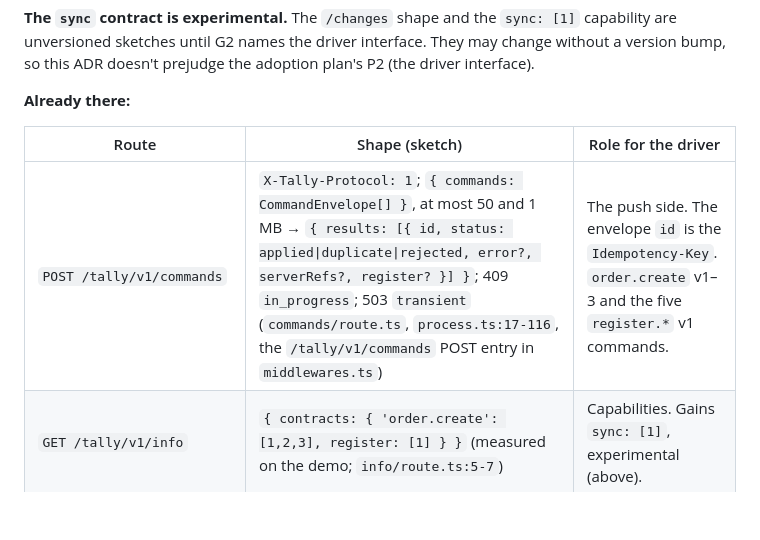
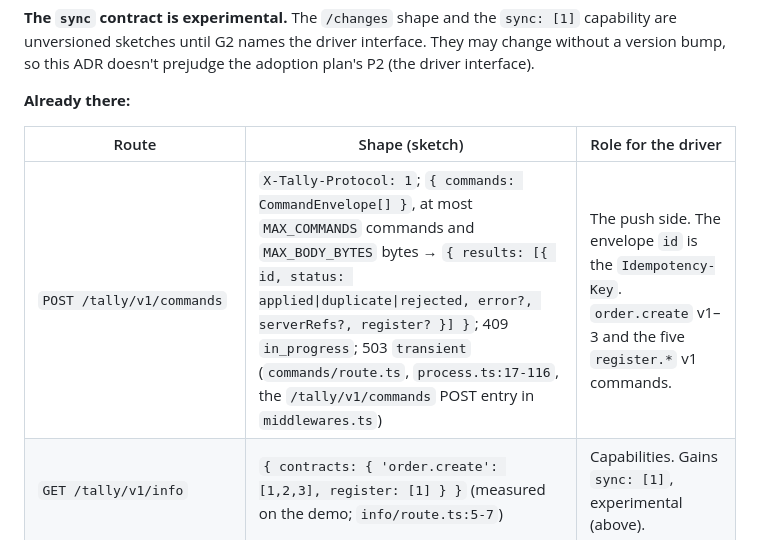
Before and after one commit to medusapos/app, a Markdown page: docs/adr/0020-medusa-side-of-g4-sync.md, the part around the change. Drawn GitHub-style; blank space fills up the shorter version.

Commit message:
docs: ADR 0020 names MAX_COMMANDS and MAX_BODY_BYTES instead of their values
Co-Authored-By: Claude Opus 5.5 <noreply@anthropic.com>

```diff
--- a/docs/adr/0020-medusa-side-of-g4-sync.md
+++ b/docs/adr/0020-medusa-side-of-g4-sync.md
@@ -119,7 +119,7 @@ Auth is unchanged for every route: `authenticate('user', ['bearer', 'session'])`
 
 | Route | Shape (sketch) | Role for the driver |
 |---|---|---|
-| `POST /tally/v1/commands` | `X-Tally-Protocol: 1`; `{ commands: CommandEnvelope[] }`, at most 50 and 1 MB → `{ results: [{ id, status: applied\|duplicate\|rejected, error?, serverRefs?, register? }] }`; 409 `in_progress`; 503 `transient` (`commands/route.ts`, `process.ts:17-116`, the `/tally/v1/commands` POST entry in `middlewares.ts`) | The push side. The envelope `id` is the `Idempotency-Key`. `order.create` v1–3 and the five `register.*` v1 commands. |
+| `POST /tally/v1/commands` | `X-Tally-Protocol: 1`; `{ commands: CommandEnvelope[] }`, at most `MAX_COMMANDS` commands and `MAX_BODY_BYTES` bytes → `{ results: [{ id, status: applied\|duplicate\|rejected, error?, serverRefs?, register? }] }`; 409 `in_progress`; 503 `transient` (`commands/route.ts`, `process.ts:17-116`, the `/tally/v1/commands` POST entry in `middlewares.ts`) | The push side. The envelope `id` is the `Idempotency-Key`. `order.create` v1–3 and the five `register.*` v1 commands. |
 | `GET /tally/v1/info` | `{ contracts: { 'order.create': [1,2,3], register: [1] } }` (measured on the demo; `info/route.ts:5-7`) | Capabilities. Gains `sync: [1]`, experimental (above). |
 | `GET /tally/v1/registers/{id}` | Register state, with the open session's `expected` and `salesCount` (`registers/[id]/route.ts`) | Register reads (ADR 0019, P2). Not a replicated collection. |
 
```
